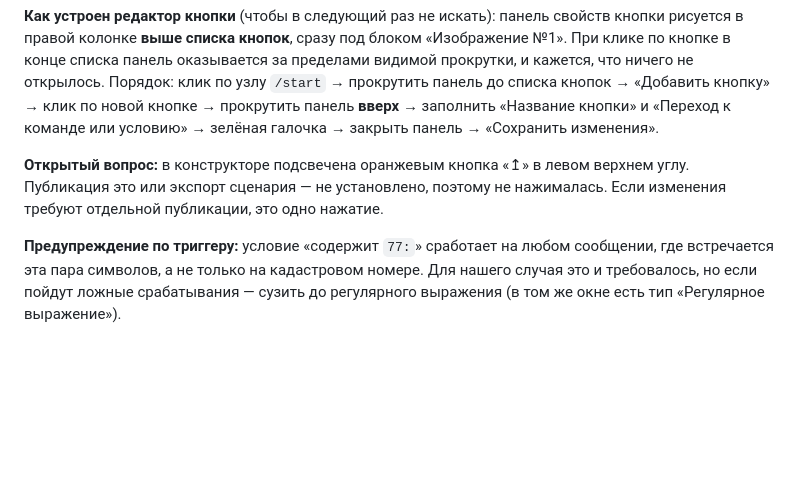
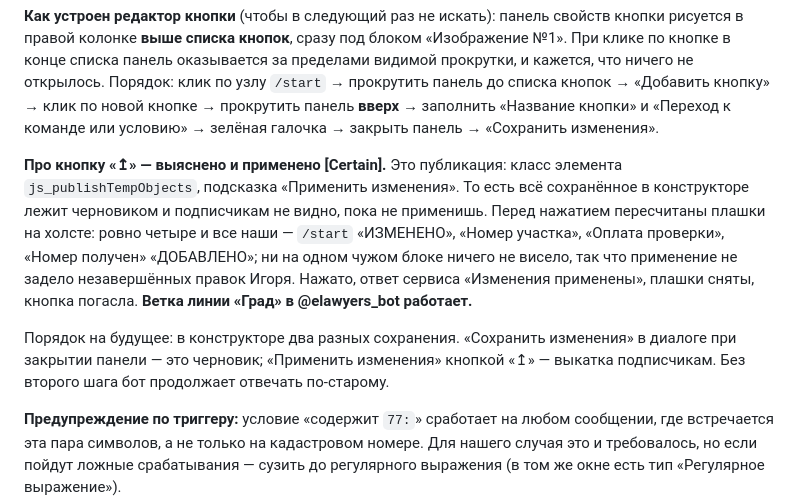
Before and after one commit to elawyersgroup-alt/elg-docs, a Markdown page: otchety/zakaz-i-kanaly-2026-09-18.md, the part around the change. Drawn GitHub-style; blank space fills up the shorter version.

Commit message:
Ветка Града выкачена в бота: «↥» оказалась публикацией черновика, применено после проверки, что в очереди только наши четыре правки
Co-Authored-By: Claude Opus 5 <noreply@anthropic.com>

```diff
--- a/otchety/zakaz-i-kanaly-2026-09-18.md
+++ b/otchety/zakaz-i-kanaly-2026-09-18.md
@@ -233,6 +233,8 @@
 
 **Как устроен редактор кнопки** (чтобы в следующий раз не искать): панель свойств кнопки рисуется в правой колонке **выше списка кнопок**, сразу под блоком «Изображение №1». При клике по кнопке в конце списка панель оказывается за пределами видимой прокрутки, и кажется, что ничего не открылось. Порядок: клик по узлу `/start` → прокрутить панель до списка кнопок → «Добавить кнопку» → клик по новой кнопке → прокрутить панель **вверх** → заполнить «Название кнопки» и «Переход к команде или условию» → зелёная галочка → закрыть панель → «Сохранить изменения».
 
-**Открытый вопрос:** в конструкторе подсвечена оранжевым кнопка «↥» в левом верхнем углу. Публикация это или экспорт сценария — не установлено, поэтому не нажималась. Если изменения требуют отдельной публикации, это одно нажатие.
+**Про кнопку «↥» — выяснено и применено [Certain].** Это публикация: класс элемента `js_publishTempObjects`, подсказка «Применить изменения». То есть всё сохранённое в конструкторе лежит черновиком и подписчикам не видно, пока не применишь. Перед нажатием пересчитаны плашки на холсте: ровно четыре и все наши — `/start` «ИЗМЕНЕНО», «Номер участка», «Оплата проверки», «Номер получен» «ДОБАВЛЕНО»; ни на одном чужом блоке ничего не висело, так что применение не задело незавершённых правок Игоря. Нажато, ответ сервиса «Изменения применены», плашки сняты, кнопка погасла. **Ветка линии «Град» в @elawyers_bot работает.**
+
+Порядок на будущее: в конструкторе два разных сохранения. «Сохранить изменения» в диалоге при закрытии панели — это черновик; «Применить изменения» кнопкой «↥» — выкатка подписчикам. Без второго шага бот продолжает отвечать по-старому.
 
 **Предупреждение по триггеру:** условие «содержит `77:`» сработает на любом сообщении, где встречается эта пара символов, а не только на кадастровом номере. Для нашего случая это и требовалось, но если пойдут ложные срабатывания — сузить до регулярного выражения (в том же окне есть тип «Регулярное выражение»).
```
